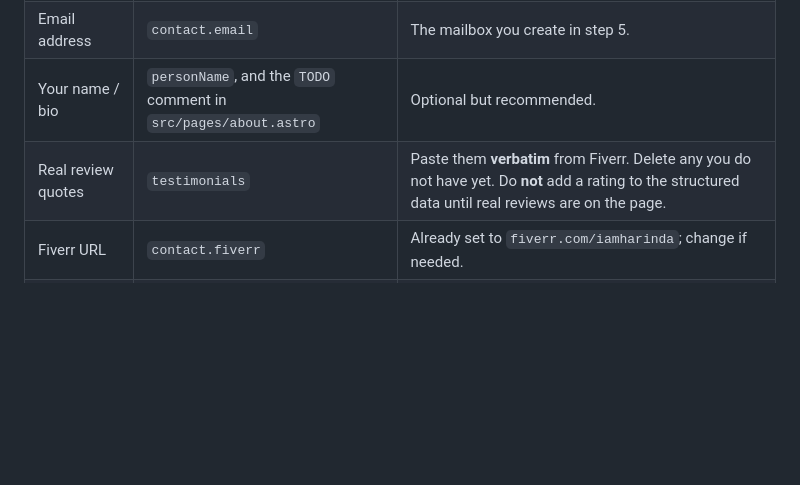
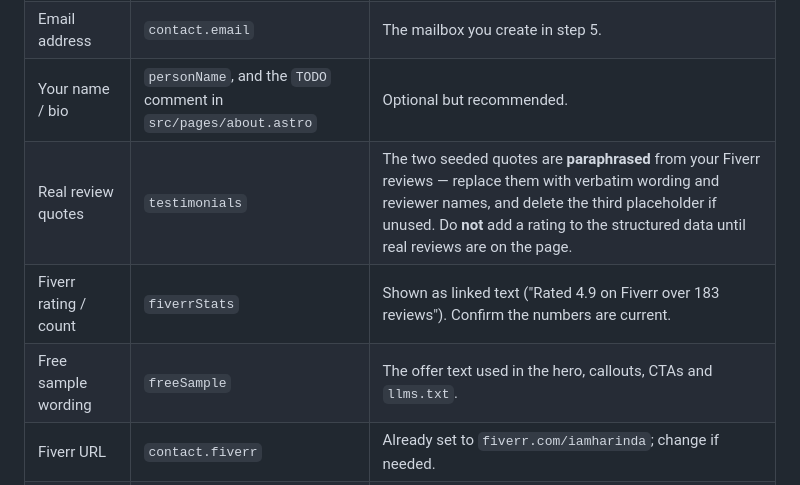
Before and after one commit to iamHarinda/iamharinda_com, a Markdown page: README.md, the part around the change. GitHub-like rendering; blank space fills up the shorter version.

Commit message:
auto: README.md
Co-Authored-By: Claude Sonnet 5 <noreply@anthropic.com>

```diff
--- a/README.md
+++ b/README.md
@@ -66,7 +66,9 @@ search for **`TODO`**. At minimum, fill in:
 | WhatsApp number | `contact.whatsapp` | Digits only, international format, no `+` or spaces. E.g. `14155550123`. Builds all the `wa.me` links. |
 | Email address | `contact.email` | The mailbox you create in step 5. |
 | Your name / bio | `personName`, and the `TODO` comment in `src/pages/about.astro` | Optional but recommended. |
-| Real review quotes | `testimonials` | Paste them **verbatim** from Fiverr. Delete any you do not have yet. Do **not** add a rating to the structured data until real reviews are on the page. |
+| Real review quotes | `testimonials` | The two seeded quotes are **paraphrased** from your Fiverr reviews — replace them with verbatim wording and reviewer names, and delete the third placeholder if unused. Do **not** add a rating to the structured data until real reviews are on the page. |
+| Fiverr rating / count | `fiverrStats` | Shown as linked text ("Rated 4.9 on Fiverr over 183 reviews"). Confirm the numbers are current. |
+| Free sample wording | `freeSample` | The offer text used in the hero, callouts, CTAs and `llms.txt`. |
 | Fiverr URL | `contact.fiverr` | Already set to `fiverr.com/iamharinda`; change if needed. |
 | Twitter/X handle | `seo.twitterHandle` | Leave `""` if you have none. |
 
```
